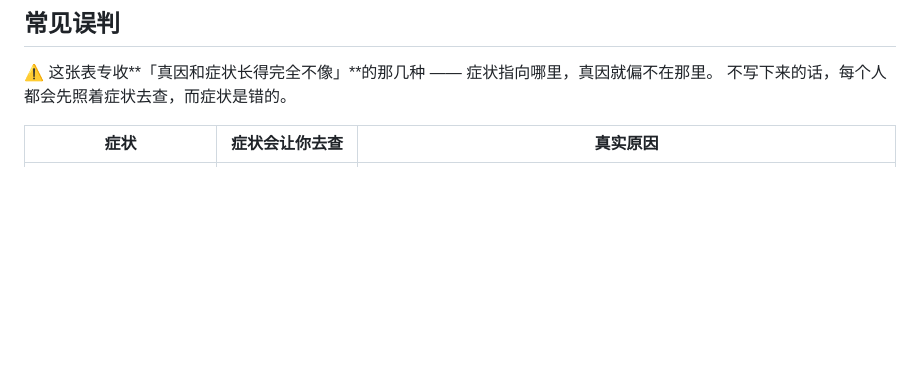
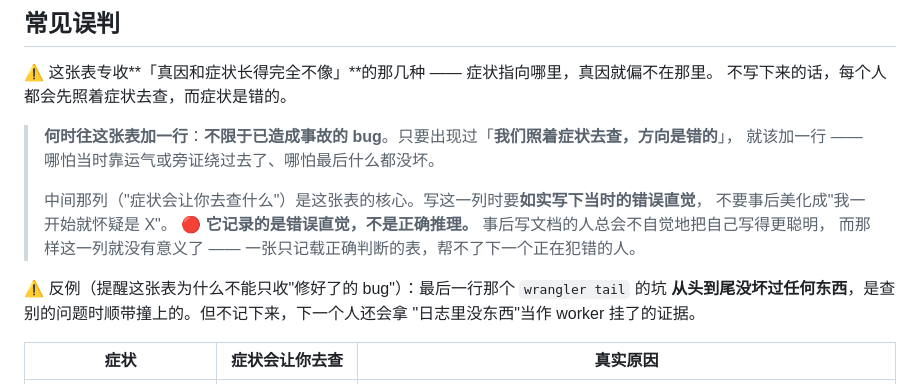
Before and after one commit to zq8345/AirSonde-Admin, a Markdown page: README.md, the part around the change. Rendered like a GitHub page; blank space fills up the shorter version.

Commit message:
docs: 写下误判表的加行判据 —— 记录的是错误直觉,不是正确推理

```diff
--- a/README.md
+++ b/README.md
@@ -214,6 +214,18 @@ npx wrangler deployments list
 ⚠️ 这张表专收**「真因和症状长得完全不像」**的那几种 —— 症状指向哪里，真因就偏不在那里。
 不写下来的话，每个人都会先照着症状去查，而症状是错的。
 
+> **何时往这张表加一行**：**不限于已造成事故的 bug**。只要出现过「**我们照着症状去查，方向是错的**」，
+> 就该加一行 —— 哪怕当时靠运气或旁证绕过去了、哪怕最后什么都没坏。
+>
+> 中间那列（"症状会让你去查什么"）是这张表的核心。写这一列时要**如实写下当时的错误直觉**，
+> 不要事后美化成"我一开始就怀疑是 X"。
+> 🔴 **它记录的是错误直觉，不是正确推理。** 事后写文档的人总会不自觉地把自己写得更聪明，
+> 而那样这一列就没有意义了 —— 一张只记载正确判断的表，帮不了下一个正在犯错的人。
+
+⚠️ 反例（提醒这张表为什么不能只收"修好了的 bug"）：最后一行那个 `wrangler tail` 的坑
+**从头到尾没坏过任何东西**，是查别的问题时顺带撞上的。但不记下来，下一个人还会拿
+"日志里没东西"当作 worker 挂了的证据。
+
 | 症状 | 症状会让你去查 | 真实原因 |
 |---|---|---|
 | 后台打开是一片 404，界面一个字节都没有 | 静态资源没上传 / `public/` 没打包 | **`src/index.ts` 少了 `app.notFound(… ASSETS.fetch …)`**。`run_worker_first:true` 让**所有**请求先进 worker，Hono 对没匹配上的路径默认回 404 —— 资源好好地在那儿，只是没人把请求转交给它 |
```
